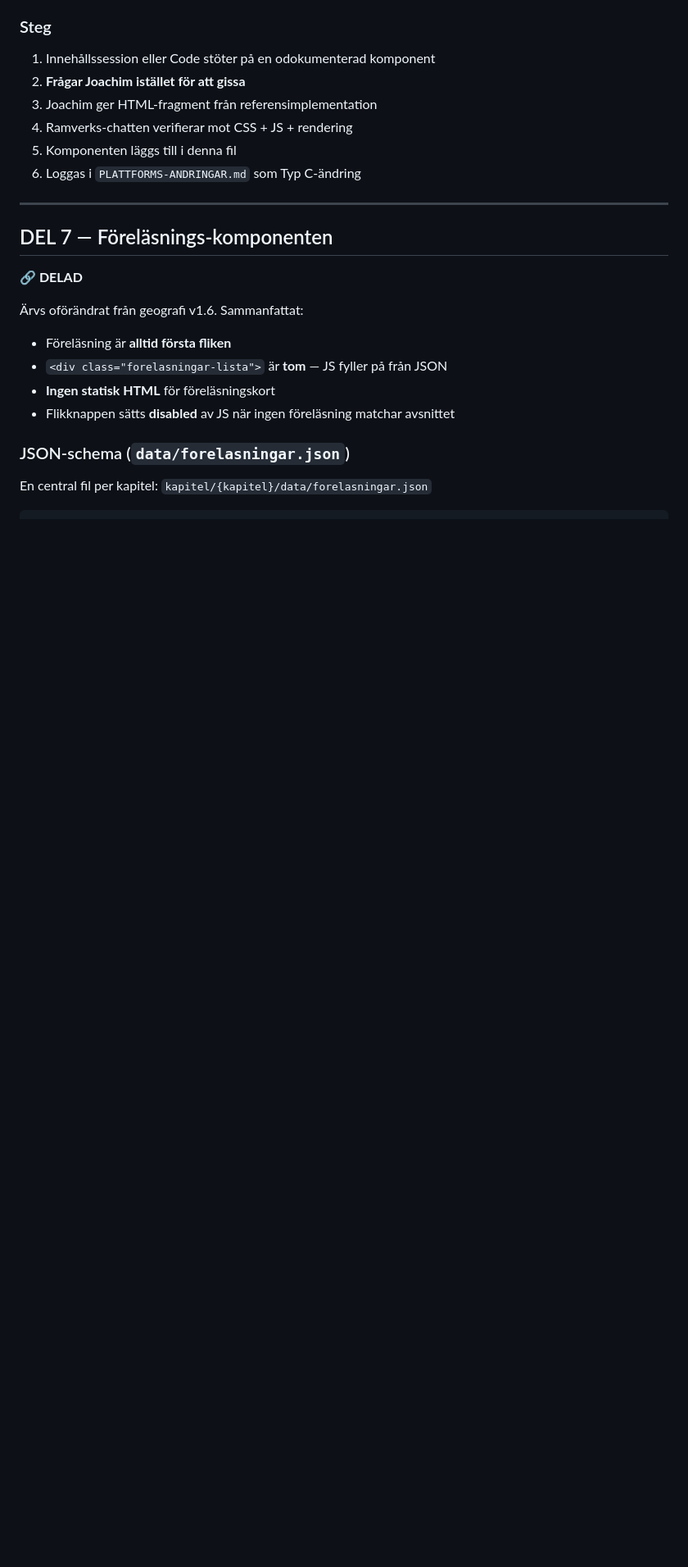
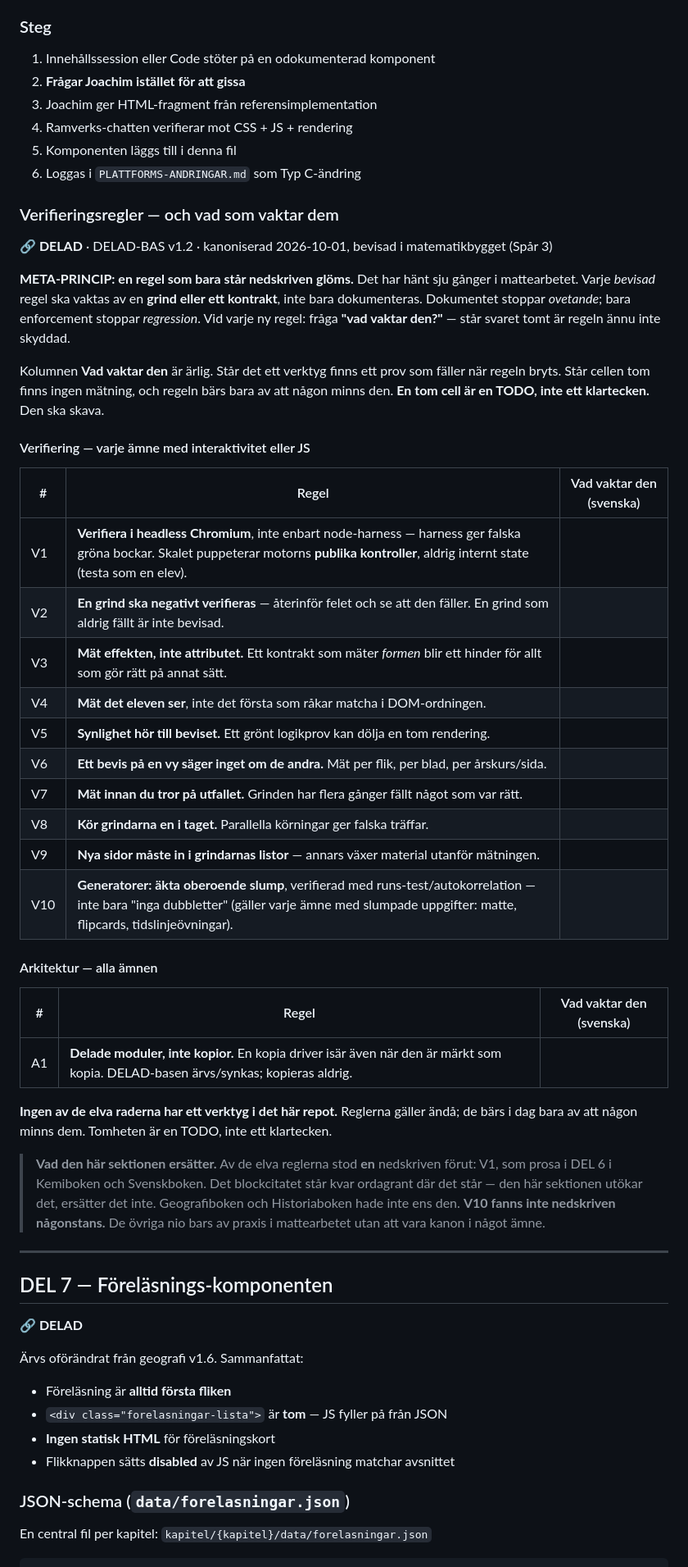
Before and after one commit to jb873/Svenskbok, a Markdown page: doc/KOMPONENTER-INNEHALL.md, the part around one of its changes. Shown at 82% size. Rendered like a GitHub page; blank space fills up the shorter version.

Commit message:
De elva verifieringsreglerna kanoniserade i DEL 6 (DELAD-BAS v1.2)
Tio verifieringsregler (V1-V10) och en arkitekturregel (A1), bevisade i
matematikbygget, med kolumnen "vad vaktar den" per ämne. Identisk delad text
i alla fem repon - regeltexten byggdes en gång och speglades mekaniskt, bara
vakt-kolumnen och fotnoten skiljer per ämne.

Inget befintligt ersatt. Headless-posten i DEL 6 star kvar ordagrant; den
nya sektionen utökar den och säger det. Av de elva stod EN nedskriven förut
(V1, som prosa i Kemis och Svenskas DEL 6 - Geografi och Historia hade den
inte). V10, äkta oberoende slump med runs-test, fanns inte nedskriven
någonstans.

Vakt-kolumnen är tom där ingen mätning finns, och det är avsikten: en tom
cell är en TODO, inte ett klartecken. Sektionskartan har fått raden och
DELAD-BAS är höjd till v1.2 i alla ämnen samtidigt, enligt dokumentets egen
regel när en delad sektion ändras. Bokversionen i filnamnet oförändrad.

Co-Authored-By: Claude Opus 5 <noreply@anthropic.com>

```diff
--- a/doc/KOMPONENTER-INNEHALL.md
+++ b/doc/KOMPONENTER-INNEHALL.md
@@ -796,6 +797,48 @@ Om HTML och CSS är internt motstridiga: **CSS vinner.**
 5. Komponenten läggs till i denna fil
 6. Loggas i `PLATTFORMS-ANDRINGAR.md` som Typ C-ändring
 
+### Verifieringsregler — och vad som vaktar dem
+
+**🔗 DELAD** · DELAD-BAS v1.2 · kanoniserad 2026-10-01, bevisad i matematikbygget (Spår 3)
+
+**META-PRINCIP: en regel som bara står nedskriven glöms.** Det har hänt sju gånger i
+mattearbetet. Varje *bevisad* regel ska vaktas av en **grind eller ett kontrakt**, inte bara
+dokumenteras. Dokumentet stoppar *ovetande*; bara enforcement stoppar *regression*. Vid varje
+ny regel: fråga **"vad vaktar den?"** — står svaret tomt är regeln ännu inte skyddad.
+
+Kolumnen **Vad vaktar den** är ärlig. Står det ett verktyg finns ett prov som fäller när regeln
+bryts. Står cellen tom finns ingen mätning, och regeln bärs bara av att någon minns den.
+**En tom cell är en TODO, inte ett klartecken.** Den ska skava.
+
+#### Verifiering — varje ämne med interaktivitet eller JS
+
+| # | Regel | Vad vaktar den (svenska) |
+|---|---|---|
+| V1 | **Verifiera i headless Chromium**, inte enbart node-harness — harness ger falska gröna bockar. Skalet puppeterar motorns **publika kontroller**, aldrig internt state (testa som en elev). |  |
+| V2 | **En grind ska negativt verifieras** — återinför felet och se att den fäller. En grind som aldrig fällt är inte bevisad. |  |
+| V3 | **Mät effekten, inte attributet.** Ett kontrakt som mäter *formen* blir ett hinder för allt som gör rätt på annat sätt. |  |
+| V4 | **Mät det eleven ser**, inte det första som råkar matcha i DOM-ordningen. |  |
+| V5 | **Synlighet hör till beviset.** Ett grönt logikprov kan dölja en tom rendering. |  |
+| V6 | **Ett bevis på en vy säger inget om de andra.** Mät per flik, per blad, per årskurs/sida. |  |
+| V7 | **Mät innan du tror på utfallet.** Grinden har flera gånger fällt något som var rätt. |  |
+| V8 | **Kör grindarna en i taget.** Parallella körningar ger falska träffar. |  |
+| V9 | **Nya sidor måste in i grindarnas listor** — annars växer material utanför mätningen. |  |
+| V10 | **Generatorer: äkta oberoende slump**, verifierad med runs-test/autokorrelation — inte bara "inga dubbletter" (gäller varje ämne med slumpade uppgifter: matte, flipcards, tidslinjeövningar). |  |
+
+#### Arkitektur — alla ämnen
+
+| # | Regel | Vad vaktar den (svenska) |
+|---|---|---|
+| A1 | **Delade moduler, inte kopior.** En kopia driver isär även när den är märkt som kopia. DELAD-basen ärvs/synkas; kopieras aldrig. |  |
+
+**Ingen av de elva raderna har ett verktyg i det här repot.** Reglerna gäller ändå; de bärs i dag bara av att någon minns dem. Tomheten är en TODO, inte ett klartecken.
+
+> **Vad den här sektionen ersätter.** Av de elva reglerna stod **en** nedskriven förut: V1,
+> som prosa i DEL 6 i Kemiboken och Svenskboken. Det blockcitatet står kvar ordagrant där
+> det står — den här sektionen utökar det, ersätter det inte. Geografiboken och Historiaboken
+> hade inte ens den. **V10 fanns inte nedskriven någonstans.** De övriga nio
+> bars av praxis i mattearbetet utan att vara kanon i något ämne.
+
 ---
 
 ## DEL 7 — Föreläsnings-komponenten
```
Also changed, not shown: other parts of doc/KOMPONENTER-INNEHALL.md (+4 -2 lines), doc/PLATTFORMS-ANDRINGAR.md (+1 -0 lines).
